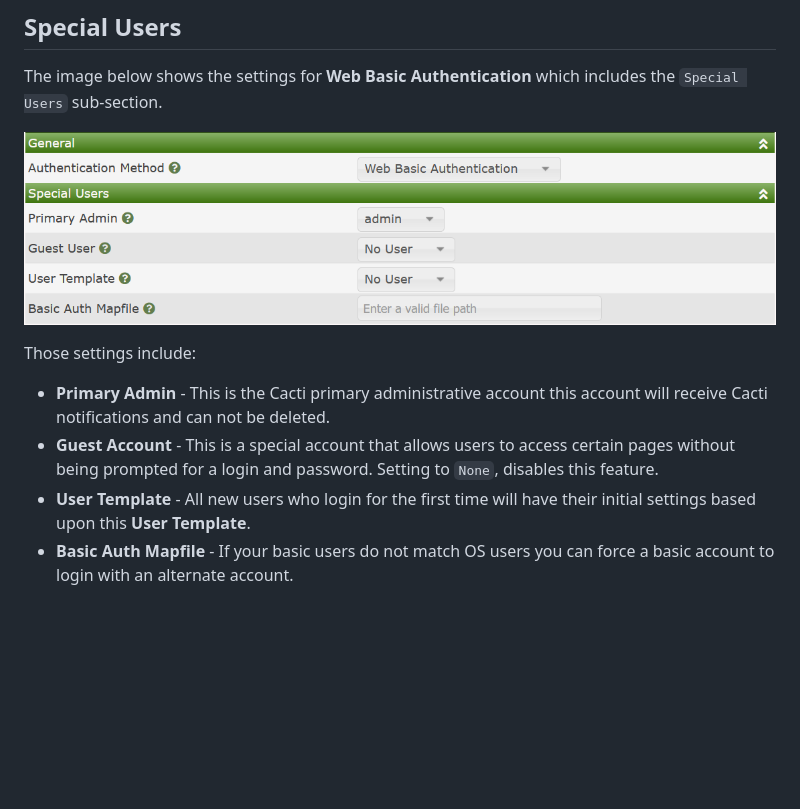
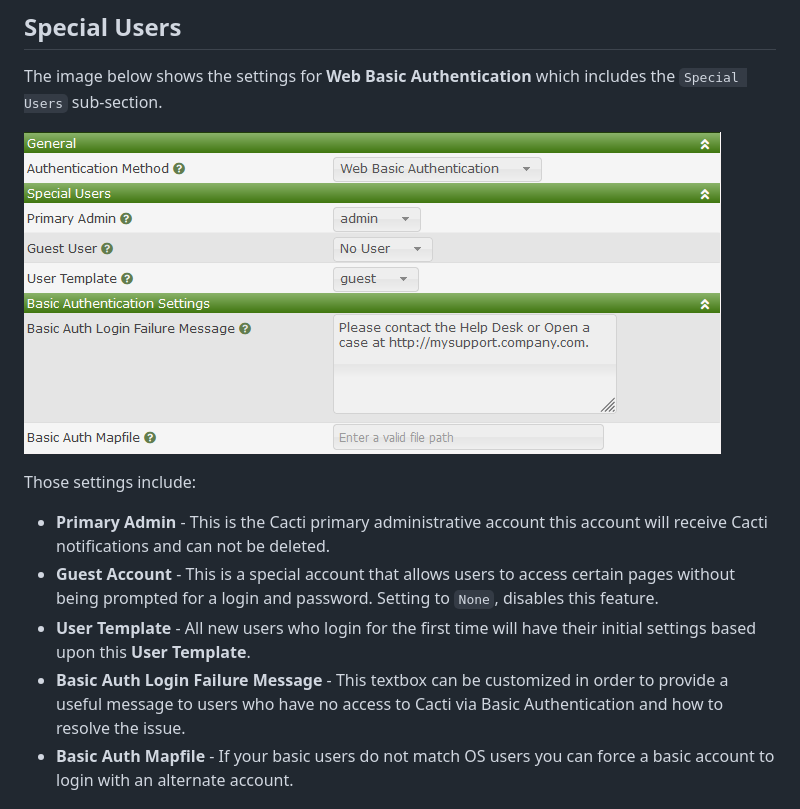
Before and after one commit to Cacti/documentation, a Markdown page: Settings-Auth-Basic.md, the part around the change. GitHub-like rendering; pictures changed too: images/settings-auth-basic.png; blank space fills up the shorter version.

Commit message:
Add Login Failure message documentation
This is to support the new method that will provide Basic Users some information on why their login was denied.

```diff
--- a/Settings-Auth-Basic.md
+++ b/Settings-Auth-Basic.md
@@ -32,6 +32,9 @@ Those settings include:
   Setting to `None`, disables this feature.
 - **User Template** - All new users who login for the first time will
   have their initial settings based upon this **User Template**.
+- **Basic Auth Login Failure Message** - This textbox can be customized
+  in order to provide a useful message to users who have no access to
+  Cacti via Basic Authentication and how to resolve the issue.
 - **Basic Auth Mapfile** - If your basic users do not match OS users
   you can force a basic account to login with an alternate account.
 
```
